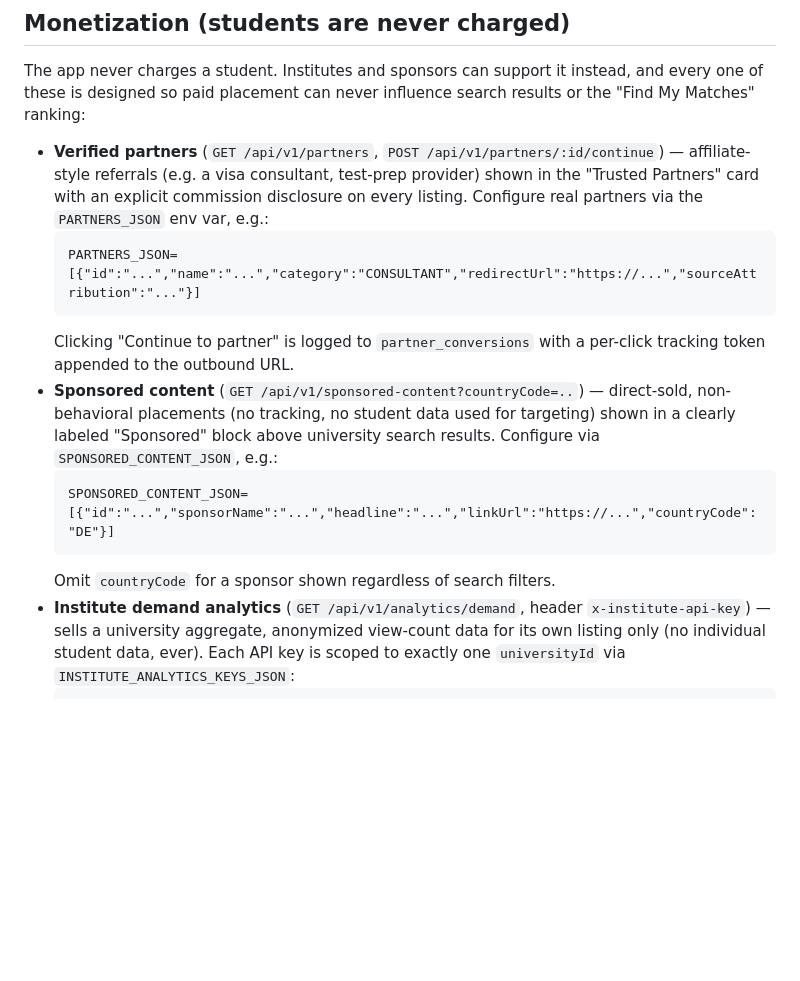
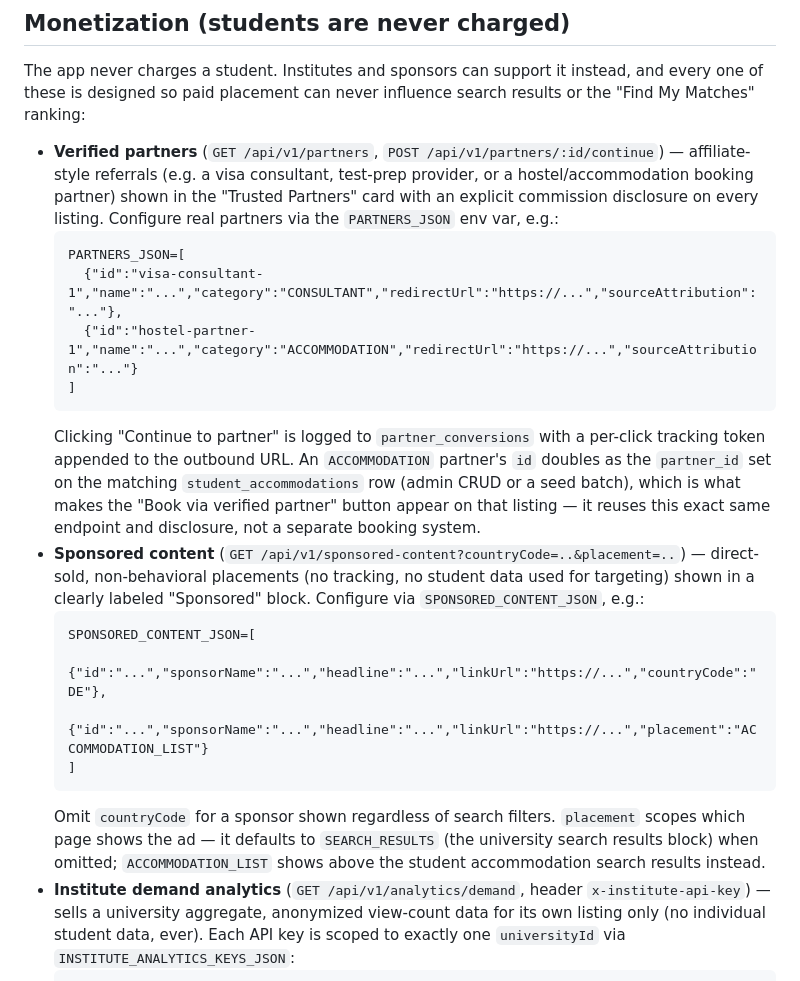
Before and after one commit to Curious-mind-bot/Students-Ecosystem, a Markdown page: README.md, the part around the change. GitHub-like rendering; blank space fills up the shorter version.

Commit message:
docs: document ACCOMMODATION partner and sponsored-content placement config
Adds PARTNERS_JSON/SPONSORED_CONTENT_JSON examples for the accommodation
referral and placement features added in 06011b5, so an operator can see
how to wire a real hostel/accommodation affiliate deal and an
accommodation-page ad slot without reading the source.

Co-Authored-By: Claude Sonnet 5 <noreply@anthropic.com>
Claude-Session: https://claude.ai/code/session_01VEovyFwDeRbxK8Ny5jypE6

````diff
--- a/README.md
+++ b/README.md
@@ -57,16 +57,22 @@ npm test
 
 The app never charges a student. Institutes and sponsors can support it instead, and every one of these is designed so paid placement can never influence search results or the "Find My Matches" ranking:
 
-- **Verified partners** (`GET /api/v1/partners`, `POST /api/v1/partners/:id/continue`) — affiliate-style referrals (e.g. a visa consultant, test-prep provider) shown in the "Trusted Partners" card with an explicit commission disclosure on every listing. Configure real partners via the `PARTNERS_JSON` env var, e.g.:
+- **Verified partners** (`GET /api/v1/partners`, `POST /api/v1/partners/:id/continue`) — affiliate-style referrals (e.g. a visa consultant, test-prep provider, or a hostel/accommodation booking partner) shown in the "Trusted Partners" card with an explicit commission disclosure on every listing. Configure real partners via the `PARTNERS_JSON` env var, e.g.:
   ```
-  PARTNERS_JSON=[{"id":"...","name":"...","category":"CONSULTANT","redirectUrl":"https://...","sourceAttribution":"..."}]
+  PARTNERS_JSON=[
+    {"id":"visa-consultant-1","name":"...","category":"CONSULTANT","redirectUrl":"https://...","sourceAttribution":"..."},
+    {"id":"hostel-partner-1","name":"...","category":"ACCOMMODATION","redirectUrl":"https://...","sourceAttribution":"..."}
+  ]
   ```
-  Clicking "Continue to partner" is logged to `partner_conversions` with a per-click tracking token appended to the outbound URL.
-- **Sponsored content** (`GET /api/v1/sponsored-content?countryCode=..`) — direct-sold, non-behavioral placements (no tracking, no student data used for targeting) shown in a clearly labeled "Sponsored" block above university search results. Configure via `SPONSORED_CONTENT_JSON`, e.g.:
+  Clicking "Continue to partner" is logged to `partner_conversions` with a per-click tracking token appended to the outbound URL. An `ACCOMMODATION` partner's `id` doubles as the `partner_id` set on the matching `student_accommodations` row (admin CRUD or a seed batch), which is what makes the "Book via verified partner" button appear on that listing — it reuses this exact same endpoint and disclosure, not a separate booking system.
+- **Sponsored content** (`GET /api/v1/sponsored-content?countryCode=..&placement=..`) — direct-sold, non-behavioral placements (no tracking, no student data used for targeting) shown in a clearly labeled "Sponsored" block. Configure via `SPONSORED_CONTENT_JSON`, e.g.:
   ```
-  SPONSORED_CONTENT_JSON=[{"id":"...","sponsorName":"...","headline":"...","linkUrl":"https://...","countryCode":"DE"}]
+  SPONSORED_CONTENT_JSON=[
+    {"id":"...","sponsorName":"...","headline":"...","linkUrl":"https://...","countryCode":"DE"},
+    {"id":"...","sponsorName":"...","headline":"...","linkUrl":"https://...","placement":"ACCOMMODATION_LIST"}
+  ]
   ```
-  Omit `countryCode` for a sponsor shown regardless of search filters.
+  Omit `countryCode` for a sponsor shown regardless of search filters. `placement` scopes which page shows the ad — it defaults to `SEARCH_RESULTS` (the university search results block) when omitted; `ACCOMMODATION_LIST` shows above the student accommodation search results instead.
 - **Institute demand analytics** (`GET /api/v1/analytics/demand`, header `x-institute-api-key`) — sells a university aggregate, anonymized view-count data for its own listing only (no individual student data, ever). Each API key is scoped to exactly one `universityId` via `INSTITUTE_ANALYTICS_KEYS_JSON`:
   ```
   INSTITUTE_ANALYTICS_KEYS_JSON=[{"apiKey":"...","universityId":"..."}]
````
